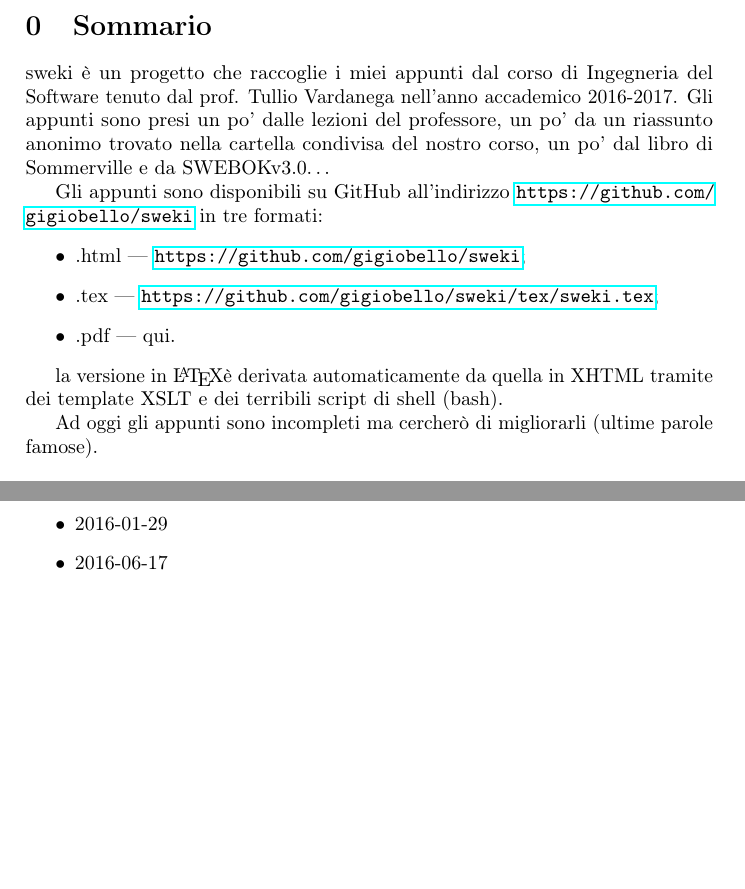
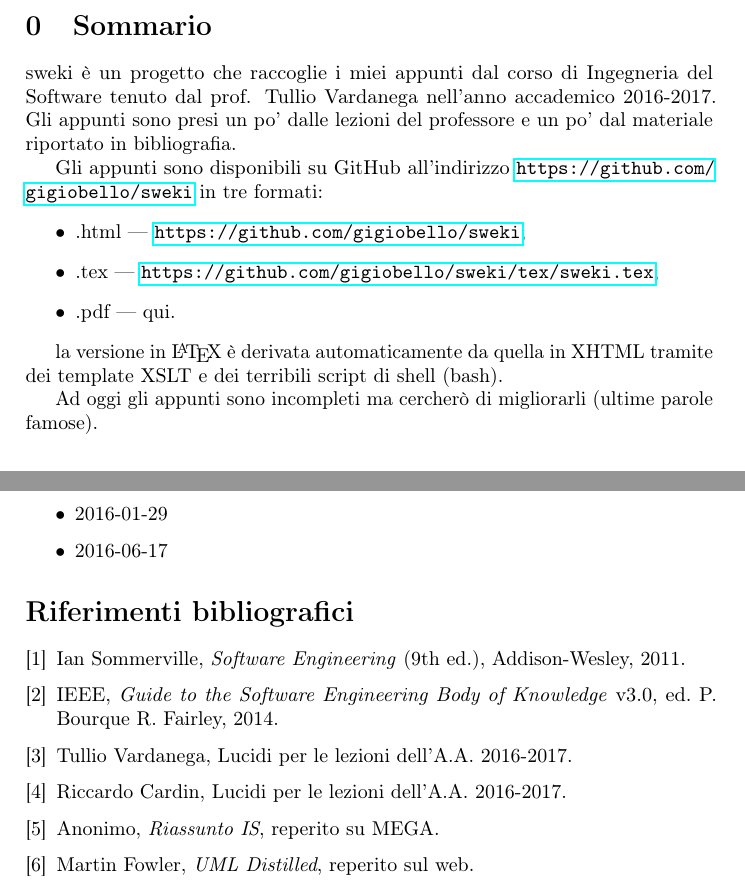
Before and after one commit to pit1988/sweki, a LaTeX document (tex/sweki.tex): two parts of pages 3 and 31 of 31, joined at a grey line, cut so that both start at the same text, the shorter picture padded with empty space. Compiled offline with pdfLaTeX.

Commit message:
aggiunta bibliografia Latex

```diff
--- a/tex/sweki.tex
+++ b/tex/sweki.tex
@@ -17,7 +17,7 @@
 
 
 \section{Sommario}
-sweki è un progetto che raccoglie i miei appunti dal corso di Ingegneria del Software tenuto dal prof. Tullio Vardanega nell'anno accademico 2016-2017. Gli appunti sono presi un po' dalle lezioni del professore, un po' da un riassunto anonimo trovato nella cartella condivisa del nostro corso, un po' dal libro di Sommerville e da SWEBOKv3.0\dots
+sweki è un progetto che raccoglie i miei appunti dal corso di Ingegneria del Software tenuto dal prof. Tullio Vardanega nell'anno accademico 2016-2017. Gli appunti sono presi un po' dalle lezioni del professore e un po' dal materiale riportato in bibliografia.
 
 Gli appunti sono disponibili su GitHub all'indirizzo \url{https://github.com/gigiobello/sweki} in tre formati:
 \begin{itemize}
@@ -26,7 +26,7 @@
 	\item .pdf --- qui.
 \end{itemize}
 
-la versione in \LaTeX è derivata automaticamente da quella in XHTML tramite dei template XSLT e dei terribili script di shell (bash).
+la versione in \LaTeX{} è derivata automaticamente da quella in XHTML tramite dei template XSLT e dei terribili script di shell (bash).
 
 Ad oggi gli appunti sono incompleti ma cercherò di migliorarli (ultime parole famose).
 
@@ -1756,4 +1756,30 @@
 	\end{itemize}
 
 
+\nocite{*}
+\begin{thebibliography}{9}
+	\bibitem{sommerville}
+		Ian Sommerville,
+		\emph{Software Engineering} (9th ed.),
+		Addison-Wesley, 2011.
+	\bibitem{swebok}
+		IEEE,
+		\emph{Guide to the Software Engineering Body of Knowledge} v3.0,
+		ed. P. Bourque \and R. Fairley, 2014.
+	\bibitem{tullio}
+		Tullio Vardanega,
+		Lucidi per le lezioni dell'A.A. 2016-2017.
+	\bibitem{cardin}
+		Riccardo Cardin,
+		Lucidi per le lezioni dell'A.A. 2016-2017.
+	\bibitem{anon_is}
+		Anonimo,
+		\emph{Riassunto IS},
+		reperito su MEGA.
+	\bibitem{distilled}
+		Martin Fowler,
+		\emph{UML Distilled},
+		reperito sul web.
+\end{thebibliography}
+
 \end{document}
```
Also changed, not shown: tex/biblio.tex (added, +25 -0 lines), tex/sommario.tex (+2 -2 lines), tex/sweki.pdf, 1 other file.
